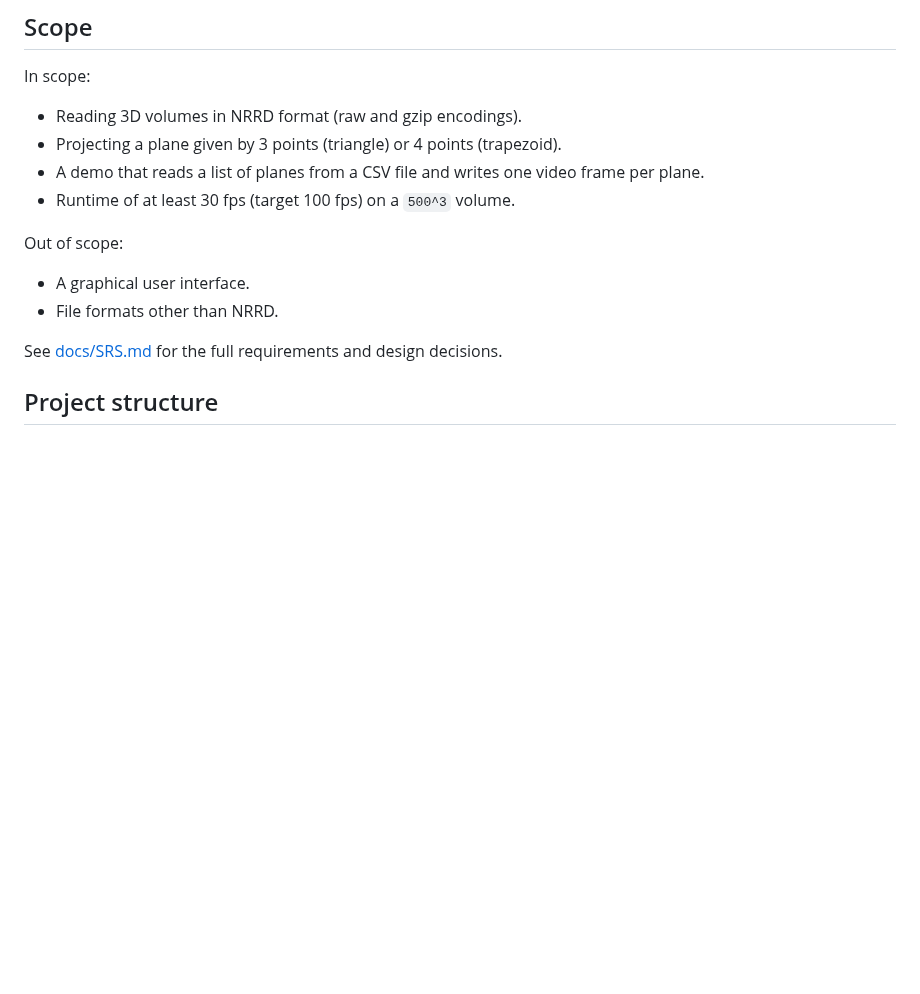
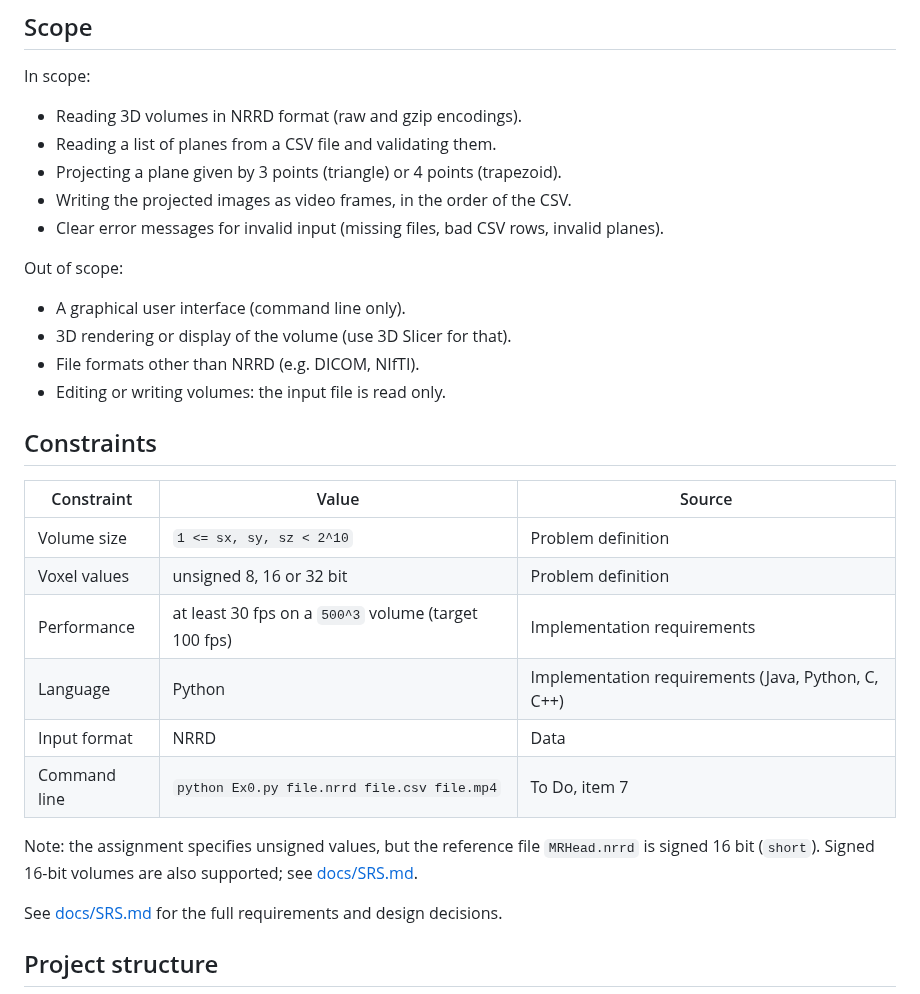
Before and after one commit to maayancohen-coder/I2SE-Ex1-plane-projection, a Markdown page: README.md, the part around one of its changes. GitHub-like rendering; blank space fills up the shorter version.

```diff
--- a/README.md
+++ b/README.md
@@ -17,13 +28,30 @@ is sampled into `E`; points outside `M` get the value 0.
 
 In scope:
 - Reading 3D volumes in NRRD format (raw and gzip encodings).
+- Reading a list of planes from a CSV file and validating them.
 - Projecting a plane given by 3 points (triangle) or 4 points (trapezoid).
-- A demo that reads a list of planes from a CSV file and writes one video frame per plane.
-- Runtime of at least 30 fps (target 100 fps) on a `500^3` volume.
+- Writing the projected images as video frames, in the order of the CSV.
+- Clear error messages for invalid input (missing files, bad CSV rows, invalid planes).
 
 Out of scope:
-- A graphical user interface.
-- File formats other than NRRD.
+- A graphical user interface (command line only).
+- 3D rendering or display of the volume (use 3D Slicer for that).
+- File formats other than NRRD (e.g. DICOM, NIfTI).
+- Editing or writing volumes: the input file is read only.
+
+## Constraints
+
+| Constraint | Value | Source |
+|------------|-------|--------|
+| Volume size | `1 <= sx, sy, sz < 2^10` | Problem definition |
+| Voxel values | unsigned 8, 16 or 32 bit | Problem definition |
+| Performance | at least 30 fps on a `500^3` volume (target 100 fps) | Implementation requirements |
+| Language | Python | Implementation requirements (Java, Python, C, C++) |
+| Input format | NRRD | Data |
+| Command line | `python Ex0.py file.nrrd file.csv file.mp4` | To Do, item 7 |
+
+Note: the assignment specifies unsigned values, but the reference file `MRHead.nrrd` is signed 16 bit (`short`).
+Signed 16-bit volumes are also supported; see [docs/SRS.md](docs/SRS.md).
 
 See [docs/SRS.md](docs/SRS.md) for the full requirements and design decisions.
 
```
Also changed, not shown: other parts of README.md (+11 -0 lines), docs/media/explainer_preview.png (added), 2 other files.
